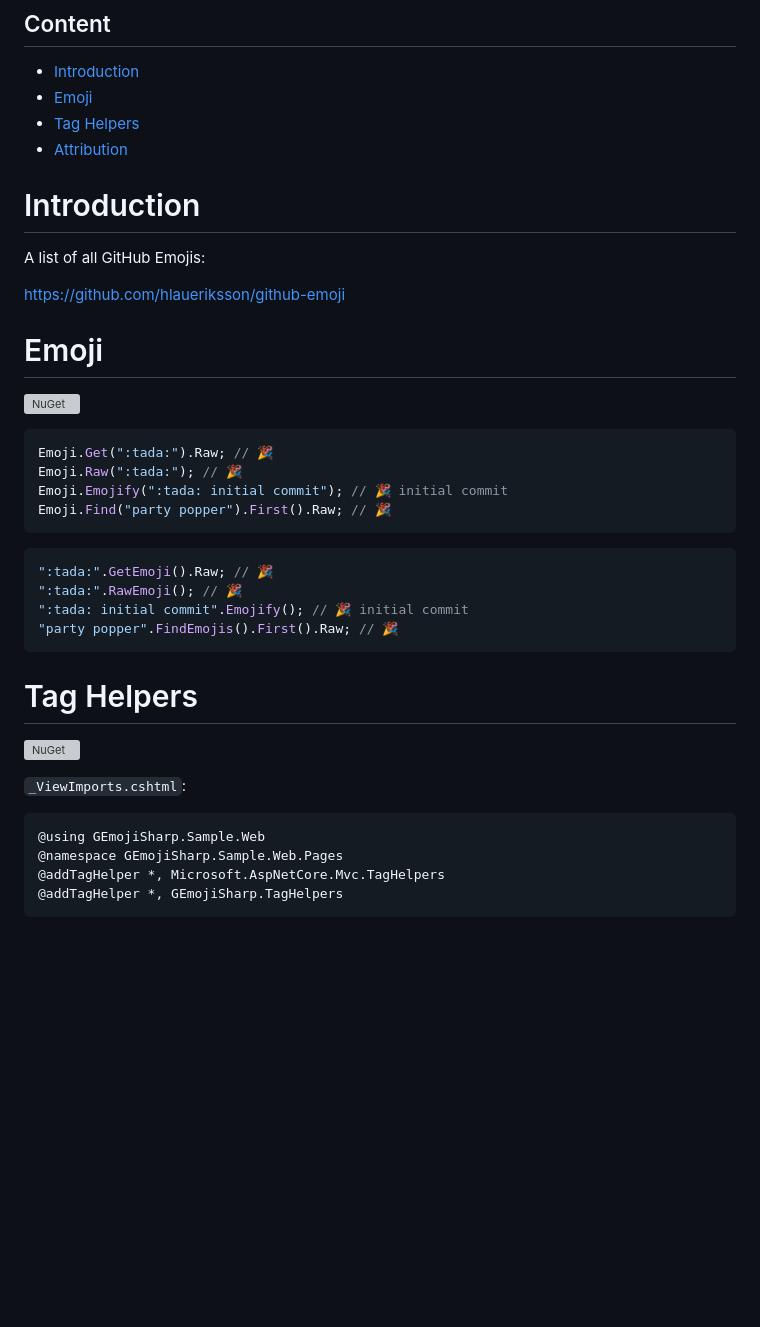
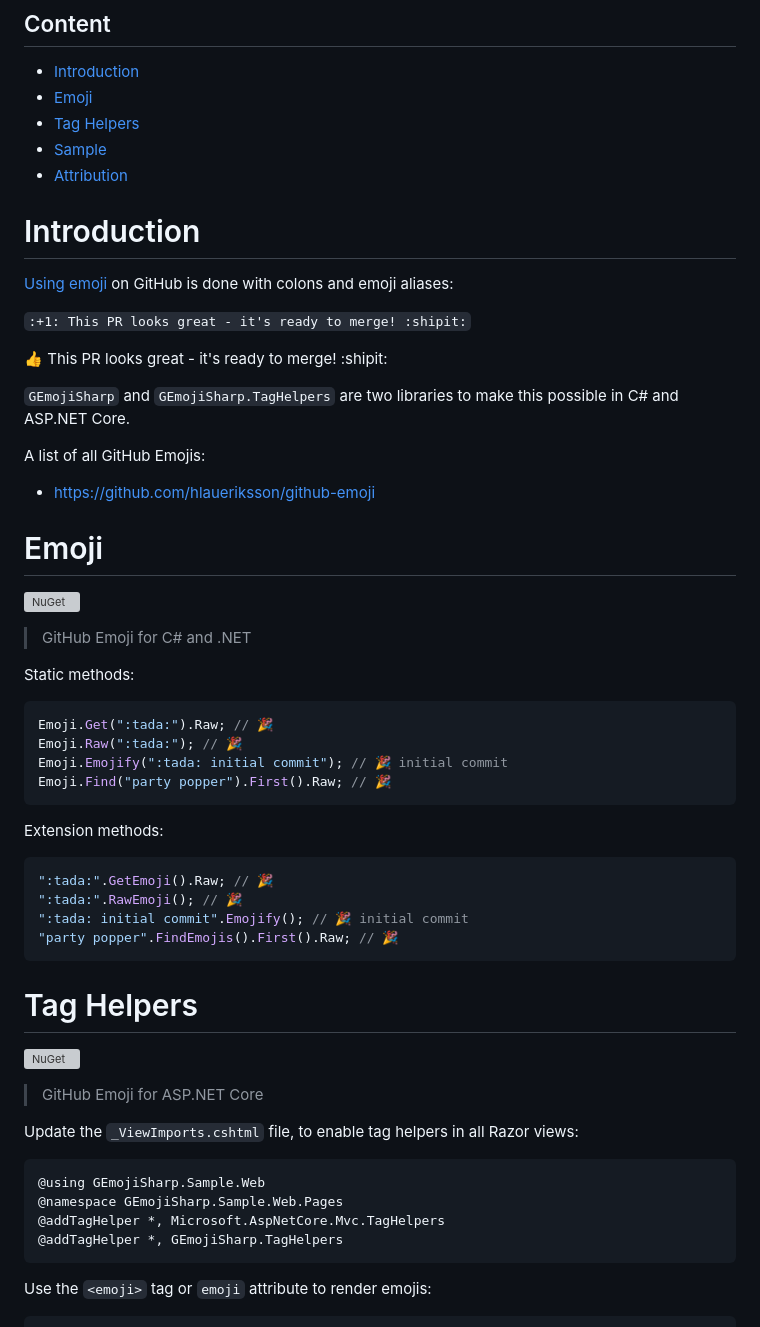
Before and after one commit to hlaueriksson/GEmojiSharp, a Markdown page: README.md, the part around the change printed below. Rendered like a GitHub page; blank space fills up the shorter version; grey boxes are pictures that could not be loaded.

````diff
--- a/README.md
+++ b/README.md
@@ -21,17 +21,30 @@
 - [Introduction](#introduction)
 - [Emoji](#emoji)
 - [Tag Helpers](#tag-helpers)
+- [Sample](#sample)
 - [Attribution](#attribution)
 
 # Introduction
 
+[Using emoji](https://help.github.com/en/articles/basic-writing-and-formatting-syntax#using-emoji) on GitHub is done with colons and emoji aliases:
+
+`:+1: This PR looks great - it's ready to merge! :shipit:`
+
+:+1: This PR looks great - it's ready to merge! :shipit:
+
+`GEmojiSharp` and `GEmojiSharp.TagHelpers` are two libraries to make this possible in C# and ASP.NET Core.
+
 A list of all GitHub Emojis:
 
-https://github.com/hlaueriksson/github-emoji
+* https://github.com/hlaueriksson/github-emoji
 
 # Emoji
 
 [![NuGet](https://buildstats.info/nuget/GEmojiSharp)](https://www.nuget.org/packages/GEmojiSharp/)
+
+> GitHub Emoji for C# and .NET
+
+Static methods:
 
 ```csharp
 Emoji.Get(":tada:").Raw; // 🎉
@@ -39,6 +52,8 @@ Emoji.Raw(":tada:"); // 🎉
 Emoji.Emojify(":tada: initial commit"); // 🎉 initial commit
 Emoji.Find("party popper").First().Raw; // 🎉
 ```
+
+Extension methods:
 
 ```csharp
 ":tada:".GetEmoji().Raw; // 🎉
@@ -51,7 +66,9 @@ Emoji.Find("party popper").First().Raw; // 🎉
 
 [![NuGet](https://buildstats.info/nuget/GEmojiSharp.TagHelpers)](https://www.nuget.org/packages/GEmojiSharp.TagHelpers/)
 
-`_ViewImports.cshtml`:
+> GitHub Emoji for ASP.NET Core
+
+Update the `_ViewImports.cshtml` file, to enable tag helpers in all Razor views:
 
 ```cshtml
 @using GEmojiSharp.Sample.Web
@@ -60,4 +77,6 @@ Emoji.Find("party popper").First().Raw; // 🎉
 @addTagHelper *, GEmojiSharp.TagHelpers
 ```
 
+Use the `<emoji>` tag or `emoji` attribute to render emojis:
+
 ```html
````
Also changed, not shown: other parts of README.md (+111 -4 lines), sample.png (added).
